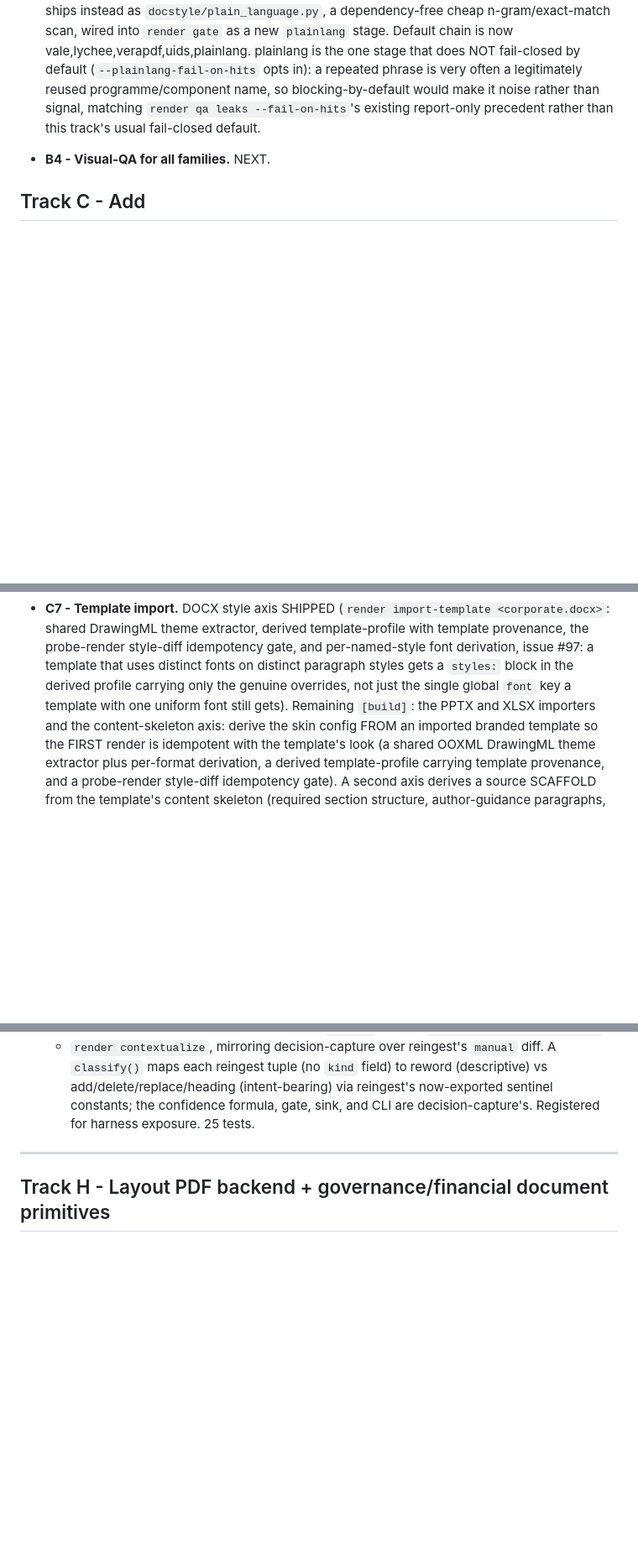
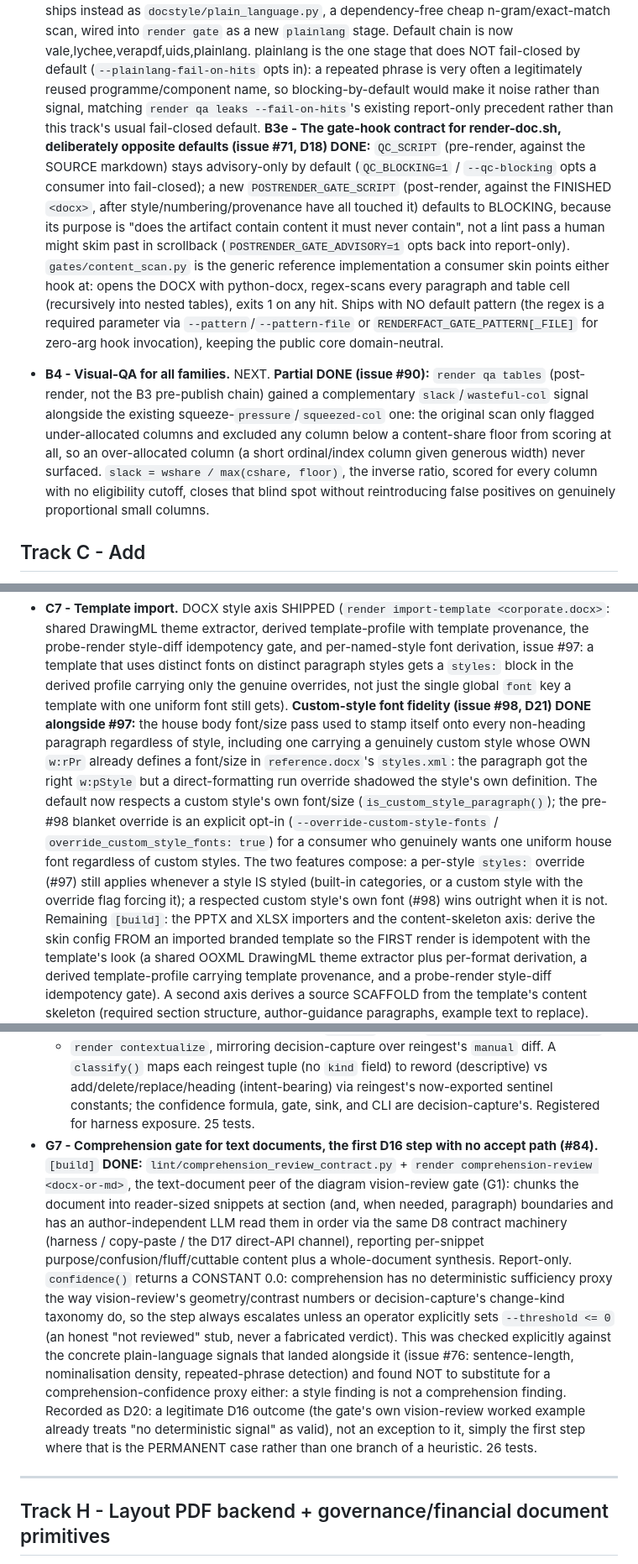
Before and after one commit to Wombat164/renderfact, a Markdown page: docs/ROADMAP.md, 3 parts joined by grey strips. Shown at 84% size. GitHub-like rendering; blank space fills up the shorter version.

Commit message:
docs: ROADMAP.md consolidation pass after this session's issue sweep (#110)
Adds the ROADMAP entries that were missing after issues #71, #84, #90, #98
merged without one: G7 (comprehension gate, the first D16 step with no
accept path), B3e (the render-doc.sh gate-hook contract), a B4 partial-DONE
note (qa tables slack signal), and folds #98's custom-style font fidelity
into the existing C7 entry alongside #97 (the two features compose).

Cross-checked every D-number reference (D15-D22) across docs, code, tests,
and wiki for staleness: all consistent, no drift survived the session's
merge-conflict resolutions. Fixed one stale range reference in README.md
(D1-D17 -> D1-D22).

```diff
--- a/docs/ROADMAP.md
+++ b/docs/ROADMAP.md
@@ -90,7 +90,25 @@ vale,lychee,verapdf,uids,plainlang. plainlang is the one stage that does NOT fai
 programme/component name, so blocking-by-default would make it noise rather than signal, matching
 `render qa leaks --fail-on-hits`'s existing report-only precedent rather than this track's usual
 fail-closed default.
-- **B4 - Visual-QA for all families.** NEXT.
+**B3e - The gate-hook contract for render-doc.sh, deliberately opposite defaults (issue #71, D18)
+DONE:** `QC_SCRIPT` (pre-render, against the SOURCE markdown) stays advisory-only by default
+(`QC_BLOCKING=1` / `--qc-blocking` opts a consumer into fail-closed); a new `POSTRENDER_GATE_SCRIPT`
+(post-render, against the FINISHED `<docx>`, after style/numbering/provenance have all touched it)
+defaults to BLOCKING, because its purpose is "does the artifact contain content it must never
+contain", not a lint pass a human might skim past in scrollback (`POSTRENDER_GATE_ADVISORY=1` opts
+back into report-only). `gates/content_scan.py` is the generic reference implementation a consumer
+skin points either hook at: opens the DOCX with python-docx, regex-scans every paragraph and table
+cell (recursively into nested tables), exits 1 on any hit. Ships with NO default pattern (the
+regex is a required parameter via `--pattern`/`--pattern-file` or `RENDERFACT_GATE_PATTERN[_FILE]`
+for zero-arg hook invocation), keeping the public core domain-neutral.
+- **B4 - Visual-QA for all families.** NEXT. **Partial DONE (issue #90):** `render qa tables`
+  (post-render, not the B3 pre-publish chain) gained a complementary `slack`/`wasteful-col` signal
+  alongside the existing squeeze-`pressure`/`squeezed-col` one: the original scan only flagged
+  under-allocated columns and excluded any column below a content-share floor from scoring at all, so
+  an over-allocated column (a short ordinal/index column given generous width) never surfaced.
+  `slack = wshare / max(cshare, floor)`, the inverse ratio, scored for every column with no
+  eligibility cutoff, closes that blind spot without reintroducing false positives on genuinely
+  proportional small columns.
 
 ## Track C - Add
 
@@ -156,7 +174,17 @@ fail-closed default.
   probe-render style-diff idempotency gate, and per-named-style font derivation, issue #97: a
   template that uses distinct fonts on distinct paragraph styles gets a `styles:` block in the derived
   profile carrying only the genuine overrides, not just the single global `font` key a template with
-  one uniform font still gets). Remaining `[build]`: the PPTX and XLSX importers and
+  one uniform font still gets). **Custom-style font fidelity (issue #98, D21) DONE alongside #97:**
+  the house body font/size pass used to stamp itself onto every non-heading paragraph regardless of
+  style, including one carrying a genuinely custom style whose OWN `w:rPr` already defines a font/size
+  in `reference.docx`'s `styles.xml`: the paragraph got the right `w:pStyle` but a direct-formatting
+  run override shadowed the style's own definition. The default now respects a custom style's own
+  font/size (`is_custom_style_paragraph()`); the pre-#98 blanket override is an explicit opt-in
+  (`--override-custom-style-fonts` / `override_custom_style_fonts: true`) for a consumer who genuinely
+  wants one uniform house font regardless of custom styles. The two features compose: a per-style
+  `styles:` override (#97) still applies whenever a style IS styled (built-in categories, or a custom
+  style with the override flag forcing it); a respected custom style's own font (#98) wins outright
+  when it is not. Remaining `[build]`: the PPTX and XLSX importers and
   the content-skeleton axis: derive the
   skin config FROM an imported branded template so the FIRST render is idempotent with the template's
   look (a shared OOXML DrawingML theme extractor plus per-format derivation, a derived
@@ -322,6 +350,22 @@ findings, and red-flag register: [`docs/2026-07-04-fuzzy-gate-architecture-plan.
   maps each reingest tuple (no `kind` field) to reword (descriptive) vs add/delete/replace/heading
   (intent-bearing) via reingest's now-exported sentinel constants; the confidence formula, gate,
   sink, and CLI are decision-capture's. Registered for harness exposure. 25 tests.
+- **G7 - Comprehension gate for text documents, the first D16 step with no accept path (#84).**
+  `[build]` **DONE:** `lint/comprehension_review_contract.py` + `render comprehension-review
+  <docx-or-md>`, the text-document peer of the diagram vision-review gate (G1): chunks the document
+  into reader-sized snippets at section (and, when needed, paragraph) boundaries and has an
+  author-independent LLM read them in order via the same D8 contract machinery (harness / copy-paste
+  / the D17 direct-API channel), reporting per-snippet purpose/confusion/fluff/cuttable content plus a
+  whole-document synthesis. Report-only. `confidence()` returns a CONSTANT 0.0: comprehension has no
+  deterministic sufficiency proxy the way vision-review's geometry/contrast numbers or
+  decision-capture's change-kind taxonomy do, so the step always escalates unless an operator
+  explicitly sets `--threshold <= 0` (an honest "not reviewed" stub, never a fabricated verdict). This
+  was checked explicitly against the concrete plain-language signals that landed alongside it (issue
+  #76: sentence-length, nominalisation density, repeated-phrase detection) and found NOT to
+  substitute for a comprehension-confidence proxy either: a style finding is not a comprehension
+  finding. Recorded as D20: a legitimate D16 outcome (the gate's own vision-review worked example
+  already treats "no deterministic signal" as valid), not an exception to it, simply the first step
+  where that is the PERMANENT case rather than one branch of a heuristic. 26 tests.
 
 ---
 
```
Also changed, not shown: README.md (+1 -1 lines).
